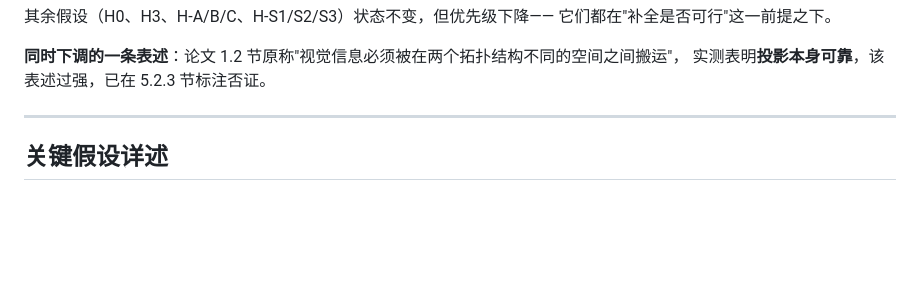
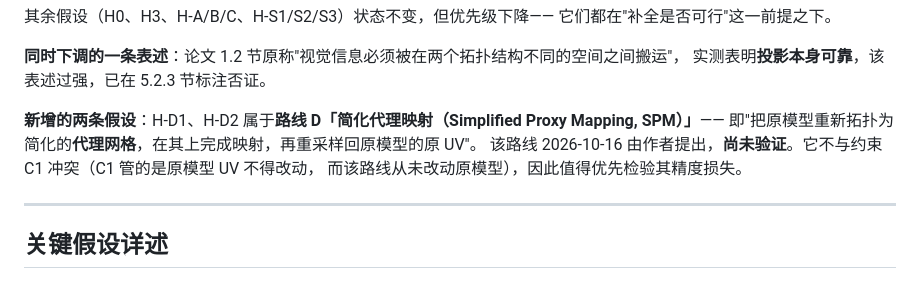
Before and after one commit to AvroraCL/geo-guided-texture-transfer, a Markdown page: research/hypotheses.md, the part around the change. Drawn GitHub-style; blank space fills up the shorter version.

Commit message:
hypotheses.md 补充 H-D1/H-D2 的归属说明（路线 D 简化代理映射 SPM）

```diff
--- a/research/hypotheses.md
+++ b/research/hypotheses.md
@@ -58,6 +58,11 @@ A1、A2 两项实验已完成执行，结果**改变了研究重心**：
 
 **同时下调的一条表述**：论文 1.2 节原称"视觉信息必须被在两个拓扑结构不同的空间之间搬运"，
 实测表明**投影本身可靠**，该表述过强，已在 5.2.3 节标注否证。
+
+**新增的两条假设**：H-D1、H-D2 属于**路线 D「简化代理映射（Simplified Proxy Mapping, SPM）」**——
+即"把原模型重新拓扑为简化的**代理网格**，在其上完成映射，再重采样回原模型的原 UV"。
+该路线 2026-10-16 由作者提出，**尚未验证**。它不与约束 C1 冲突（C1 管的是原模型 UV 不得改动，
+而该路线从未改动原模型），因此值得优先检验其精度损失。
 
 ---
 
```
